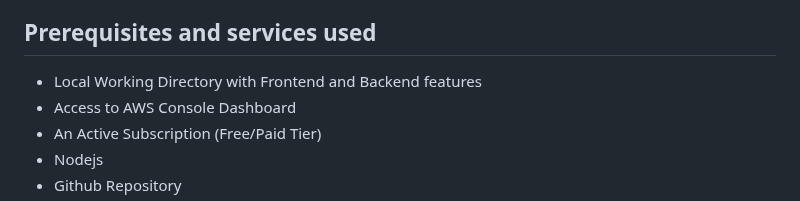
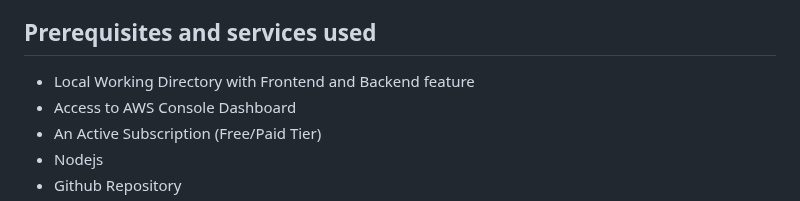
Before and after one commit to Midas1045/task-app2, a Markdown page: README.md, the part around the change. Drawn GitHub-style.

```diff
--- a/README.md
+++ b/README.md
@@ -17,7 +17,7 @@ The Lab Web-App is a comprehensive lab project that combines frontend and backen
 This repository is a comprehensive, hands-on project designed to provide practical experience in full-stack development and modern DevOps workflows. This project integrates a dynamic frontend and robust backend, powered by automated CI/CD pipelines and Jenkins-driven build orchestration. Containerization is handled with Docker for consistent deployments, while Terraform manages the infrastructure to enable scalable, reproducible environments.
 
 ## Prerequisites and services used
-* Local Working Directory with Frontend and Backend features
+* Local Working Directory with Frontend and Backend feature
 * Access to AWS Console Dashboard
 * An Active Subscription (Free/Paid Tier)
 * Nodejs
```
